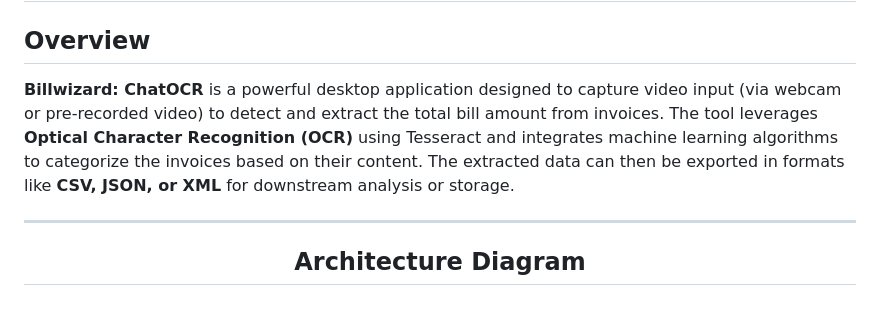
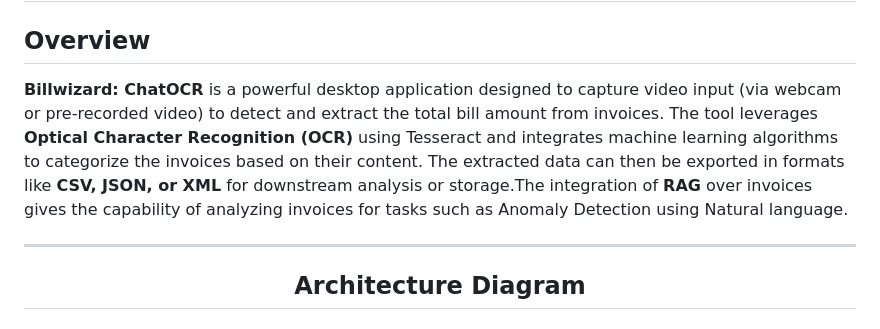
Before and after one commit to shashwat12304/Cyborgs_VanshTiwari, a Markdown page: README.md, the part around the change. Rendered like a GitHub page.

```diff
--- a/README.md
+++ b/README.md
@@ -2,7 +2,7 @@
 
 ## Overview
 
-**Billwizard: ChatOCR** is a powerful desktop application designed to capture video input (via webcam or pre-recorded video) to detect and extract the total bill amount from invoices. The tool leverages **Optical Character Recognition (OCR)** using Tesseract and integrates machine learning algorithms to categorize the invoices based on their content. The extracted data can then be exported in formats like **CSV, JSON, or XML** for downstream analysis or storage.
+**Billwizard: ChatOCR** is a powerful desktop application designed to capture video input (via webcam or pre-recorded video) to detect and extract the total bill amount from invoices. The tool leverages **Optical Character Recognition (OCR)** using Tesseract and integrates machine learning algorithms to categorize the invoices based on their content. The extracted data can then be exported in formats like **CSV, JSON, or XML** for downstream analysis or storage.The integration of **RAG** over invoices gives the capability of analyzing invoices for tasks such as Anomaly Detection using Natural language.
 
 ---
 <div align="center">
```
